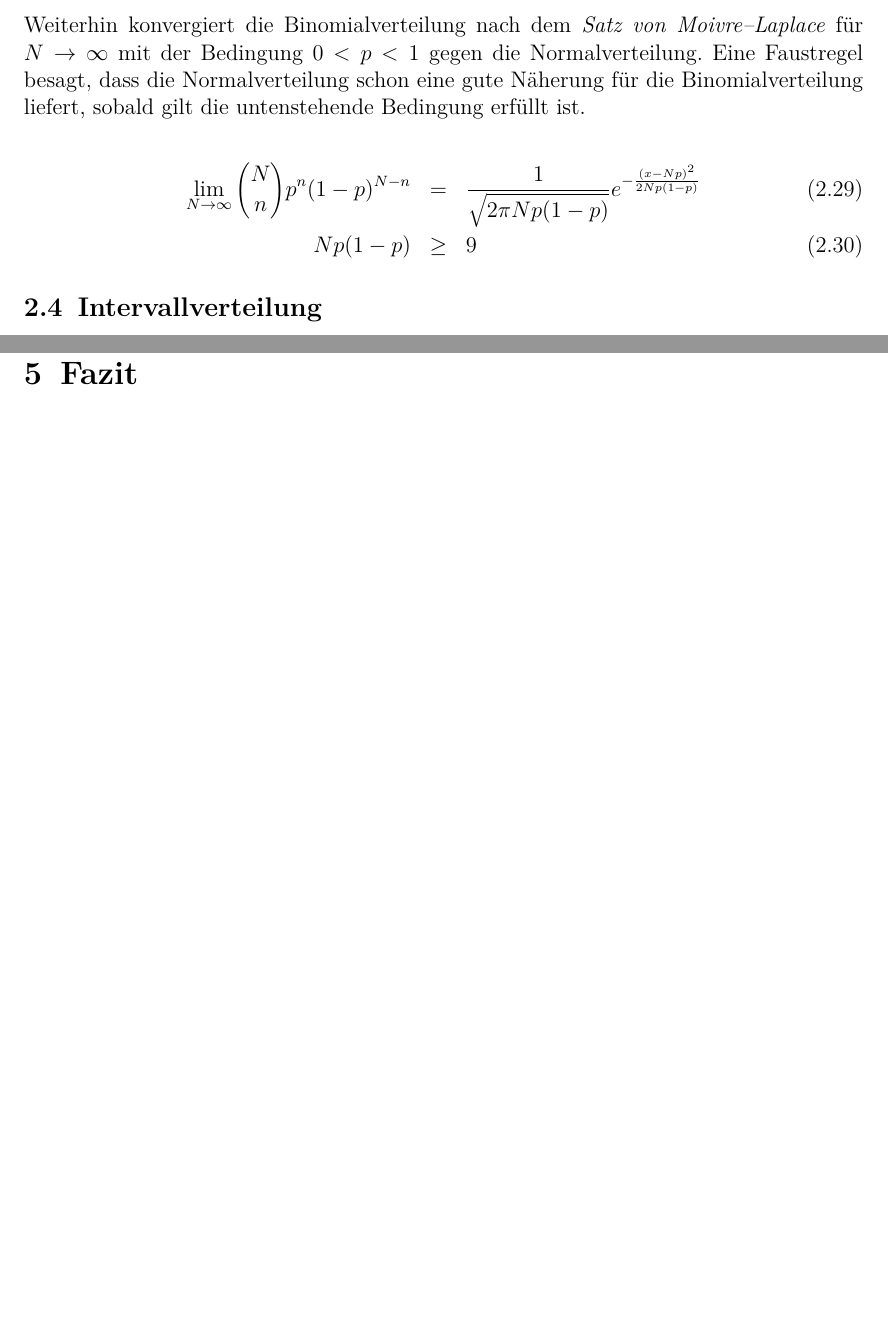
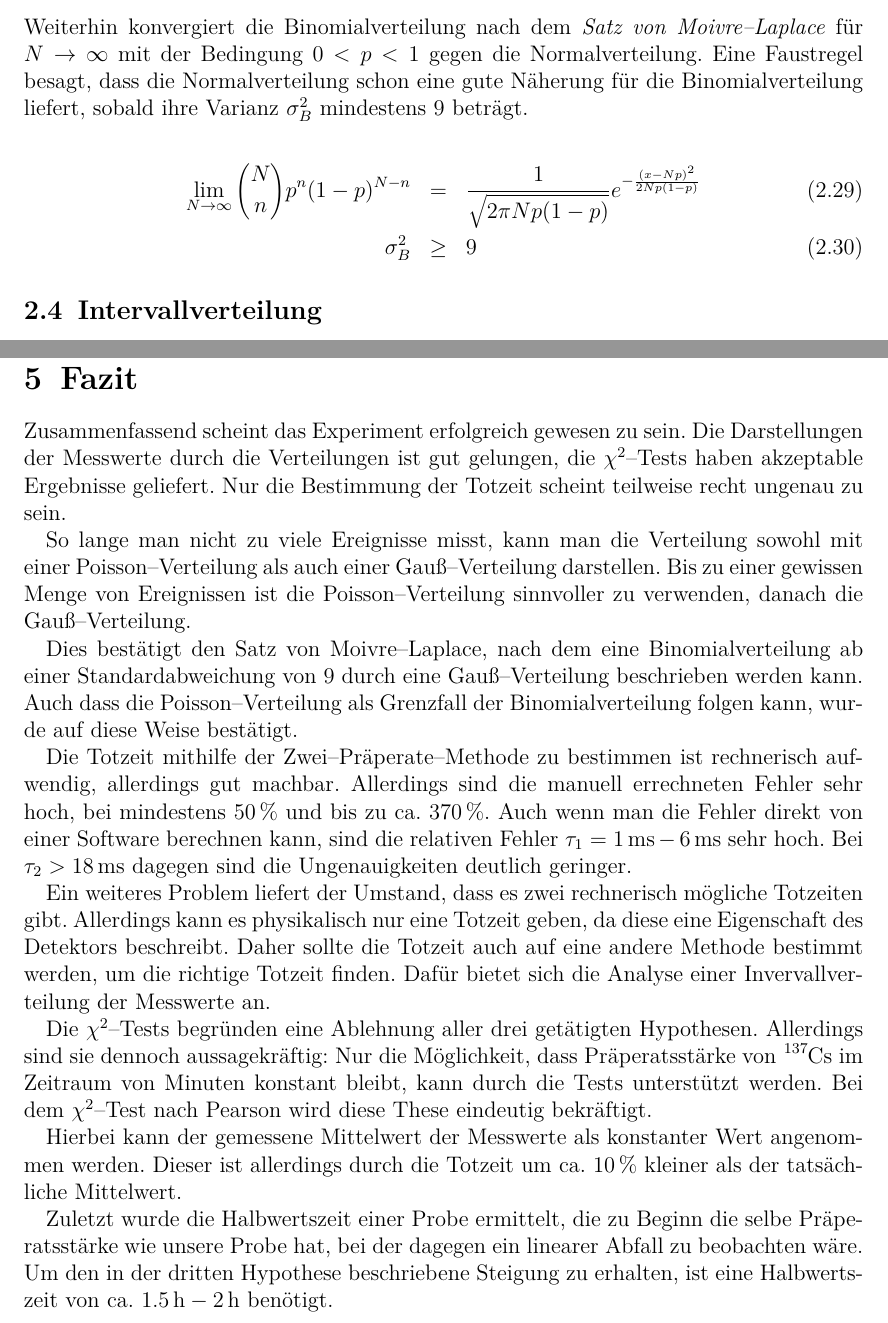
Before and after one commit to ofilla/physik-praktikum-b, a LaTeX document (B3.1/B3.1.tex, which reads media/Silbentrennung.tex): two parts of pages 9 and 28 of 29, joined at a grey line, cut so that both start at the same text, the shorter picture padded with empty space. Compiled offline with pdfLaTeX.

Commit message:
B3.1: Fazit

```diff
--- a/B3.1/B3.1.tex
+++ b/B3.1/B3.1.tex
@@ -246,12 +246,12 @@ Der Grenzwert der Poissonverteilung für $\lambda \rightarrow \infty$ liefert di
 \end{eqnarray}
 
 \noindent
-Weiterhin konvergiert die Binomialverteilung nach dem \emph{Satz von Moivre--Laplace} für $N \rightarrow \infty$ mit der Bedingung $0 < p < 1$ gegen die Normalverteilung. Eine Faustregel besagt, dass die Normalverteilung schon eine gute Näherung für die Binomialverteilung liefert, sobald gilt die untenstehende Bedingung erfüllt ist.
+Weiterhin konvergiert die Binomialverteilung nach dem \emph{Satz von Moivre--Laplace} für $N \rightarrow \infty$ mit der Bedingung $0 < p < 1$ gegen die Normalverteilung. Eine Faustregel besagt, dass die Normalverteilung schon eine gute Näherung für die Binomialverteilung liefert, sobald ihre Varianz $\sigma^2_B$ mindestens $9$ beträgt.
 
 \begin{eqnarray}
 	\lim_{N \rightarrow \infty} \binom{N}{n} p^n (1-p)^{N-n}
 		&=& \frac{1}{\sqrt{2 \pi N p (1-p)}} e^{- \frac{(x - Np)^2}{2 N p (1-p)}} \\
-	Np (1-p) &\geq& 9
+	\sigma^2_B &\geq& 9
 \end{eqnarray}
 
 \hypertarget{Intervallverteilung}{\subsection{Intervallverteilung}\label{Intervallverteilung}}
@@ -957,6 +957,21 @@ Daher könnte man die Halbwertszeit auf diese Weise messen, allerdings nur bei P
 \clearpage
 \hypertarget{fazit}{%
 \section{Fazit}\label{fazit}}
+Zusammenfassend scheint das Experiment erfolgreich gewesen zu sein. Die Darstellungen der Messwerte durch die Verteilungen ist gut gelungen, die $\chi^2$--Tests haben akzeptable Ergebnisse geliefert. Nur die Bestimmung der Totzeit scheint teilweise recht ungenau zu sein.
+
+So lange man nicht zu viele Ereignisse misst, kann man die Verteilung sowohl mit einer Poisson--Verteilung als auch einer Gauß--Verteilung darstellen. Bis zu einer gewissen Menge von Ereignissen ist die Poisson--Verteilung sinnvoller zu verwenden, danach die Gauß--Verteilung.
+
+Dies bestätigt den Satz von Moivre--Laplace, nach dem eine Binomialverteilung ab einer Standardabweichung von $9$ durch eine Gauß--Verteilung beschrieben werden kann. Auch dass die Poisson--Verteilung als Grenzfall der Binomialverteilung folgen kann, wurde auf diese Weise bestätigt.
+
+Die Totzeit mithilfe der Zwei--Präperate--Methode zu bestimmen ist rechnerisch aufwendig, allerdings gut machbar. Allerdings sind die manuell errechneten Fehler sehr hoch, bei mindestens $50\,\%$ und bis zu ca. $370\,\%$. Auch wenn man die Fehler direkt von einer Software berechnen kann, sind die relativen Fehler $\tau_1=1\mathrm{\,ms}-6\mathrm{\,ms}$ sehr hoch. Bei $\tau_2>18\mathrm{\,ms}$ dagegen sind die Ungenauigkeiten deutlich geringer.
+
+Ein weiteres Problem liefert der Umstand, dass es zwei rechnerisch mögliche Totzeiten gibt. Allerdings kann es physikalisch nur eine Totzeit geben, da diese eine Eigenschaft des Detektors beschreibt. Daher sollte die Totzeit auch auf eine andere Methode bestimmt werden, um die richtige Totzeit finden. Dafür bietet sich die Analyse einer Invervallverteilung der Messwerte an.
+
+Die $\chi^2$--Tests begründen eine Ablehnung aller drei getätigten Hypothesen. Allerdings sind sie dennoch aussagekräftig: Nur die Möglichkeit, dass Präperatsstärke von $\ce{^{137}Cs}$ im Zeitraum von Minuten konstant bleibt, kann durch die Tests unterstützt werden. Bei dem $\chi^2$--Test nach Pearson wird diese These eindeutig bekräftigt.
+
+Hierbei kann der gemessene Mittelwert der Messwerte als konstanter Wert angenommen werden. Dieser ist allerdings durch die Totzeit um ca. $10\,\%$ kleiner als der tatsächliche Mittelwert.
+
+Zuletzt wurde die Halbwertszeit einer Probe ermittelt, die zu Beginn die selbe Präperatsstärke wie unsere Probe hat, bei der dagegen ein linearer Abfall zu beobachten wäre. Um den in der dritten Hypothese beschriebene Steigung zu erhalten, ist eine Halbwertszeit von ca. $1.5\mathrm{\,h}-2\mathrm{\,h}$ benötigt.
 
 \clearpage
 \hypertarget{literatur}{\section{Literaturverzeichnis}\label{literatur}}
--- a/media/Silbentrennung.tex
+++ b/media/Silbentrennung.tex
@@ -1,5 +1,7 @@
 \hyphenation{An-samm-lung }
+\hyphenation{auf-wen-dig}
 \hyphenation{Brems-me-di-ums}
+\hyphenation{be-schreibt}
 \hyphenation{Cu-rie-Tem-pe-ra-tur}
 \hyphenation{Dop-pel-ätz-me-tho-de}
 \hyphenation{ei-ner-seits}
@@ -10,6 +12,7 @@
 \hyphenation{Ent-mag-neti-sier-ungs-feld-stär-ke}
 \hyphenation{Ent-mag-neti-sier-ungs-ver-hal-ten}
 \hyphenation{Erd-be-schleu-ni-gung}
+\hyphenation{Er-eig-nis-se}
 \hyphenation{er-kenn-bar}
 \hyphenation{er-rei-chen}
 \hyphenation{ge-ra-der}
@@ -26,7 +29,7 @@
 \hyphenation{nach-ge-wie-sen}
 \hyphenation{nächs-ten}
 \hyphenation{nä-he-rungs-wei-se}
-\hyphenation{nä-her-ungs-wei-se}
+\hyphenation{Nor-mal-ver-tei-lung}
 \hyphenation{or-ga-ni-schen}
 \hyphenation{Pri-mär-elek-tron}
 \hyphenation{Scha-len-mo-dells}
@@ -37,4 +40,5 @@
 \hyphenation{sys-te-ma-tisch-en}
 \hyphenation{Ver-ar-mungs-zo-ne}
 \hyphenation{vi-su-a-li-siert}
+\hyphenation{Wie-der-ho-lung}
 \hyphenation{zu-sätz-lich}
```
Also changed, not shown: B3.1/B3.1.pdf, B3.1/B3.1.tex (8 more changed lines).
